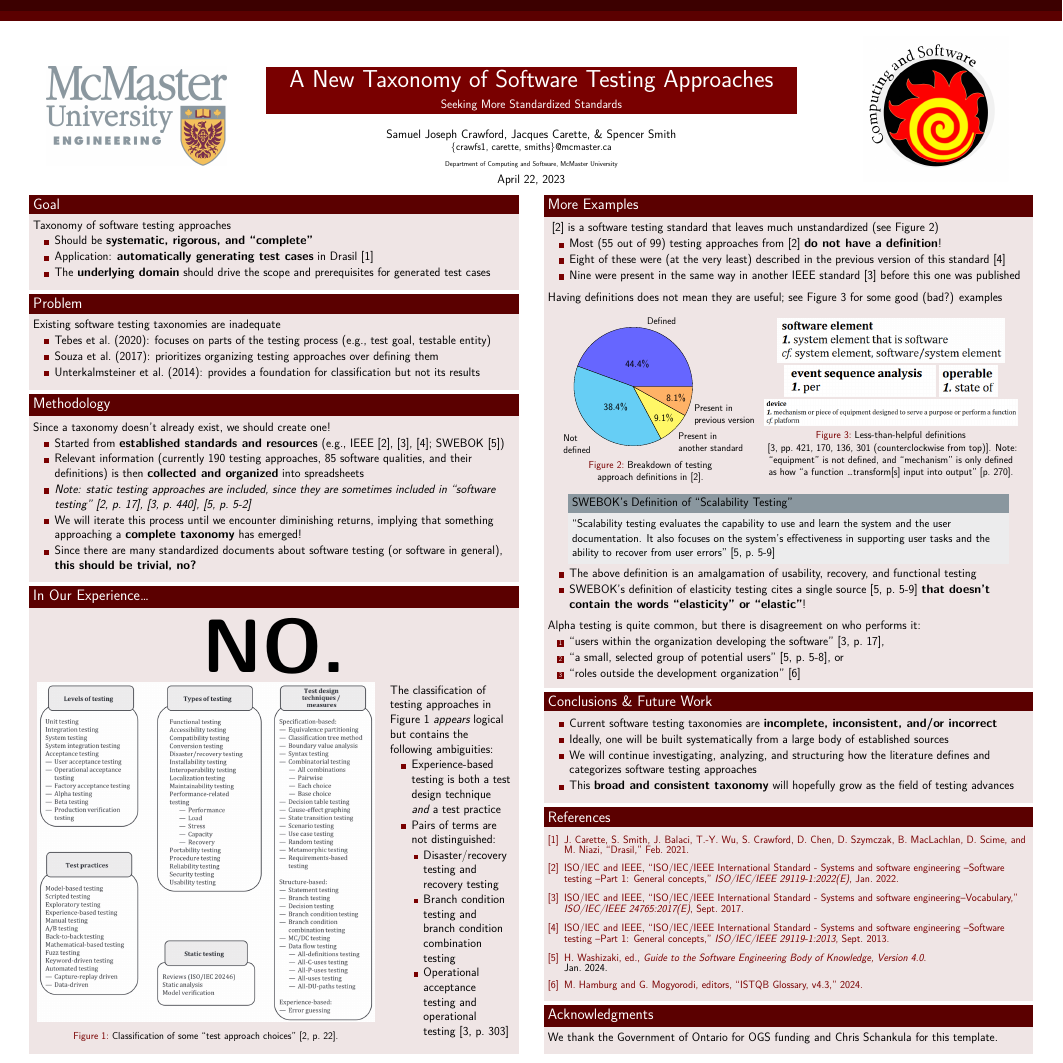
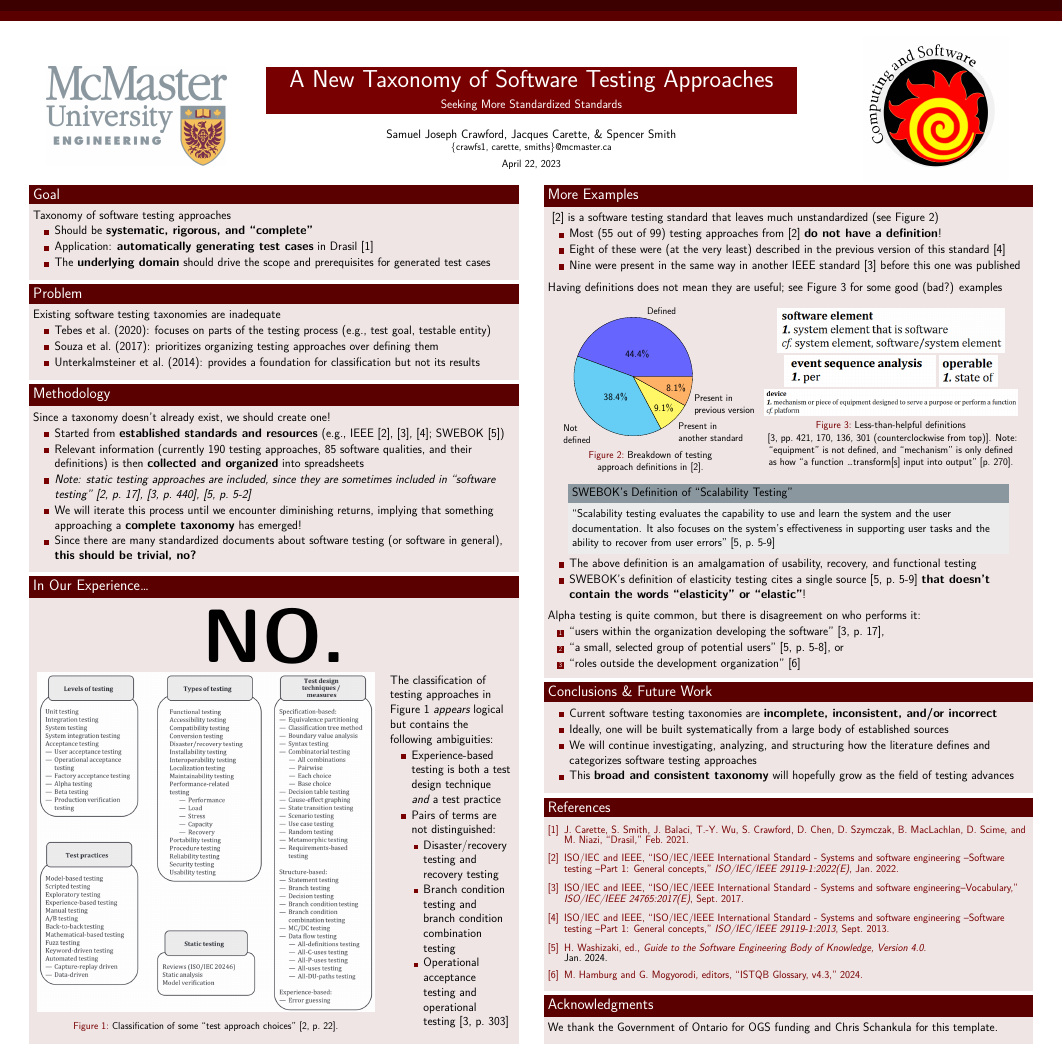
Before and after one commit to samm82/TestingTesting, a LaTeX poster (poster.tex): the whole page. Compiled offline with XeLaTeX.

Commit message:
Remove redundant institute from subheader; #53
Adjust spacing as relevant

```diff
--- a/poster.tex
+++ b/poster.tex
@@ -54,8 +54,12 @@
 \title{A New Taxonomy of Software Testing Approaches}
 \subtitle{Seeking More Standardized Standards}
   \author[Crawford, Carette, \& Smith]{Samuel Joseph Crawford, Jacques Carette, \& Spencer Smith\newline \small \{crawfs1, carette, smiths\}@mcmaster.ca}
-  \institute[McMaster University]{Department of Computing and Software, McMaster University} % $^\dagger$
-  \date{April 22, 2023}
+  % institute not necessary, since this info is captured in the images
+  % hack, since I'm running low on time
+    \institute{\fontsize{26}{12}\selectfont April 22, 2023} % $^\dagger$
+    \date{}
+    % \institute[McMaster University]{Department of Computing and Software, McMaster University} % $^\dagger$
+%   \date{\vspace{-5mm}April 22, 2023}
 
 \begin{document}
 %compile with pdflatex
```
Also changed, not shown: poster.pdf, poster.tex (4 more changed lines).
